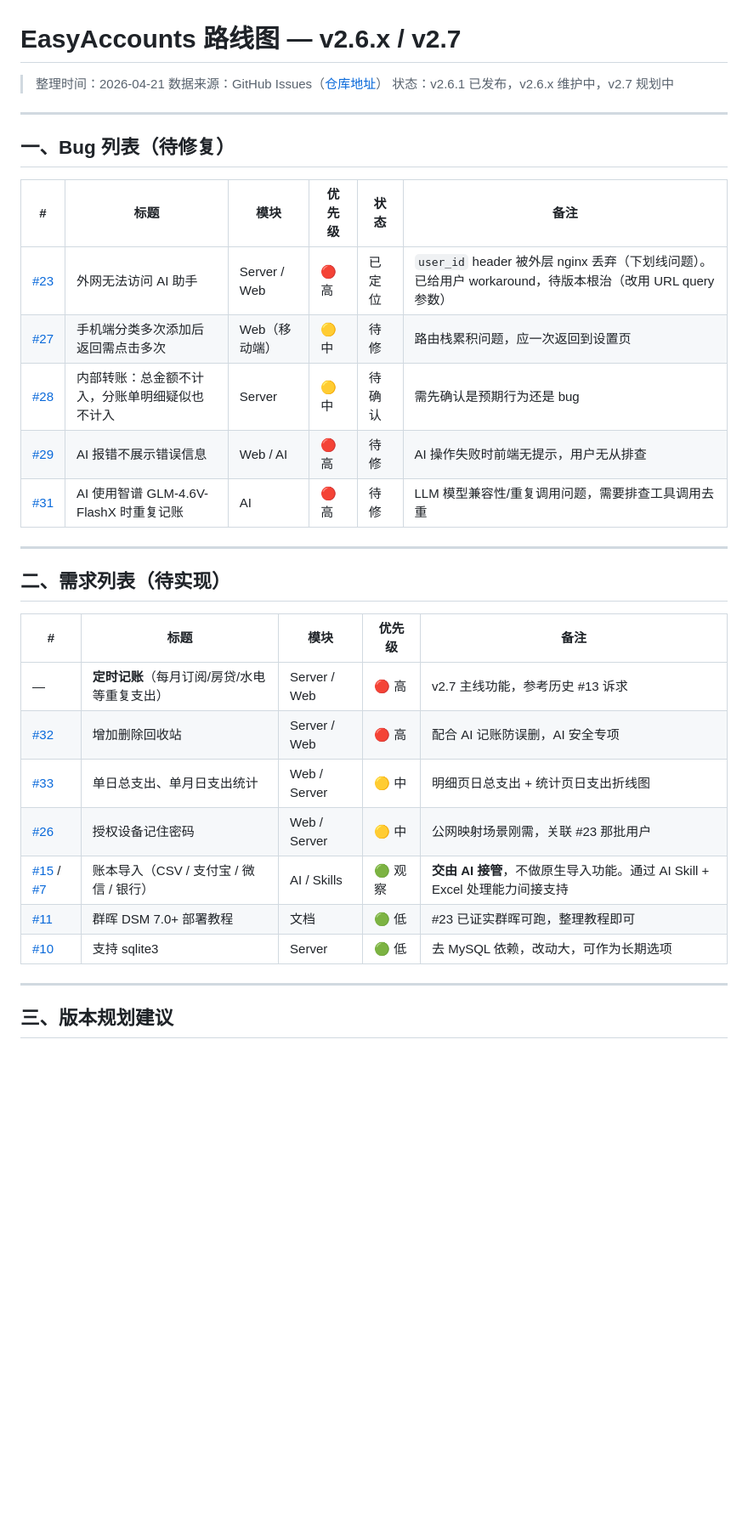
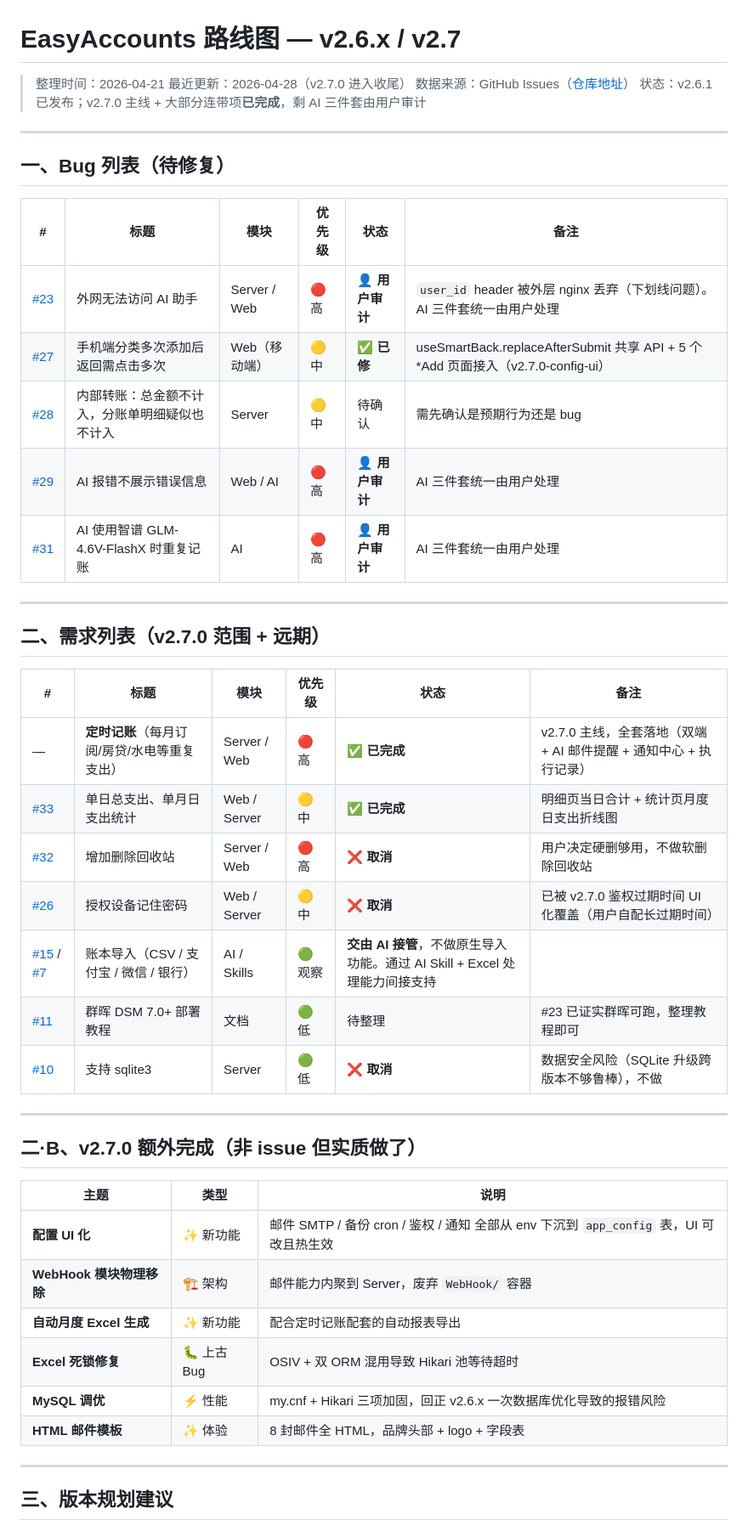
Before and after one commit to QingHeYang/EasyAccountsOpenSource, a Markdown page: docs/roadmap-v2.6-v2.7.md, the part around one of its changes. Shown at 85% size. GitHub-like rendering; blank space fills up the shorter version.

```diff
--- a/docs/roadmap-v2.6-v2.7.md
+++ b/docs/roadmap-v2.6-v2.7.md
@@ -1,8 +1,9 @@
 # EasyAccounts 路线图 — v2.6.x / v2.7
 
 > 整理时间：2026-04-21
+> 最近更新：2026-04-28（v2.7.0 进入收尾）
 > 数据来源：GitHub Issues（[仓库地址](https://github.com/QingHeYang/EasyAccounts/issues)）
-> 状态：v2.6.1 已发布，v2.6.x 维护中，v2.7 规划中
+> 状态：v2.6.1 已发布；v2.7.0 主线 + 大部分连带项**已完成**，剩 AI 三件套由用户审计
 
 ---
 
@@ -10,25 +11,38 @@
 
 | # | 标题 | 模块 | 优先级 | 状态 | 备注 |
 |---|------|------|--------|------|------|
-| [#23](https://github.com/QingHeYang/EasyAccounts/issues/23) | 外网无法访问 AI 助手 | Server / Web | 🔴 高 | 已定位 | `user_id` header 被外层 nginx 丢弃（下划线问题）。已给用户 workaround，待版本根治（改用 URL query 参数） |
-| [#27](https://github.com/QingHeYang/EasyAccounts/issues/27) | 手机端分类多次添加后返回需点击多次 | Web（移动端） | 🟡 中 | 待修 | 路由栈累积问题，应一次返回到设置页 |
+| [#23](https://github.com/QingHeYang/EasyAccounts/issues/23) | 外网无法访问 AI 助手 | Server / Web | 🔴 高 | 👤 **用户审计** | `user_id` header 被外层 nginx 丢弃（下划线问题）。AI 三件套统一由用户处理 |
+| [#27](https://github.com/QingHeYang/EasyAccounts/issues/27) | 手机端分类多次添加后返回需点击多次 | Web（移动端） | 🟡 中 | ✅ **已修** | useSmartBack.replaceAfterSubmit 共享 API + 5 个 *Add 页面接入（v2.7.0-config-ui） |
 | [#28](https://github.com/QingHeYang/EasyAccounts/issues/28) | 内部转账：总金额不计入，分账单明细疑似也不计入 | Server | 🟡 中 | 待确认 | 需先确认是预期行为还是 bug |
-| [#29](https://github.com/QingHeYang/EasyAccounts/issues/29) | AI 报错不展示错误信息 | Web / AI | 🔴 高 | 待修 | AI 操作失败时前端无提示，用户无从排查 |
-| [#31](https://github.com/QingHeYang/EasyAccounts/issues/31) | AI 使用智谱 GLM-4.6V-FlashX 时重复记账 | AI | 🔴 高 | 待修 | LLM 模型兼容性/重复调用问题，需要排查工具调用去重 |
+| [#29](https://github.com/QingHeYang/EasyAccounts/issues/29) | AI 报错不展示错误信息 | Web / AI | 🔴 高 | 👤 **用户审计** | AI 三件套统一由用户处理 |
+| [#31](https://github.com/QingHeYang/EasyAccounts/issues/31) | AI 使用智谱 GLM-4.6V-FlashX 时重复记账 | AI | 🔴 高 | 👤 **用户审计** | AI 三件套统一由用户处理 |
 
 ---
 
-## 二、需求列表（待实现）
+## 二、需求列表（v2.7.0 范围 + 远期）
 
-| # | 标题 | 模块 | 优先级 | 备注 |
-|---|------|------|--------|------|
-| — | **定时记账**（每月订阅/房贷/水电等重复支出） | Server / Web | 🔴 高 | v2.7 主线功能，参考历史 #13 诉求 |
-| [#32](https://github.com/QingHeYang/EasyAccounts/issues/32) | 增加删除回收站 | Server / Web | 🔴 高 | 配合 AI 记账防误删，AI 安全专项 |
-| [#33](https://github.com/QingHeYang/EasyAccounts/issues/33) | 单日总支出、单月日支出统计 | Web / Server | 🟡 中 | 明细页日总支出 + 统计页日支出折线图 |
-| [#26](https://github.com/QingHeYang/EasyAccounts/issues/26) | 授权设备记住密码 | Web / Server | 🟡 中 | 公网映射场景刚需，关联 #23 那批用户 |
+| # | 标题 | 模块 | 优先级 | 状态 | 备注 |
+|---|------|------|--------|------|------|
+| — | **定时记账**（每月订阅/房贷/水电等重复支出） | Server / Web | 🔴 高 | ✅ **已完成** | v2.7.0 主线，全套落地（双端 + AI 邮件提醒 + 通知中心 + 执行记录） |
+| [#33](https://github.com/QingHeYang/EasyAccounts/issues/33) | 单日总支出、单月日支出统计 | Web / Server | 🟡 中 | ✅ **已完成** | 明细页当日合计 + 统计页月度日支出折线图 |
+| [#32](https://github.com/QingHeYang/EasyAccounts/issues/32) | 增加删除回收站 | Server / Web | 🔴 高 | ❌ **取消** | 用户决定硬删够用，不做软删除回收站 |
+| [#26](https://github.com/QingHeYang/EasyAccounts/issues/26) | 授权设备记住密码 | Web / Server | 🟡 中 | ❌ **取消** | 已被 v2.7.0 鉴权过期时间 UI 化覆盖（用户自配长过期时间） |
 | [#15](https://github.com/QingHeYang/EasyAccounts/issues/15) / [#7](https://github.com/QingHeYang/EasyAccounts/issues/7) | 账本导入（CSV / 支付宝 / 微信 / 银行） | AI / Skills | 🟢 观察 | **交由 AI 接管**，不做原生导入功能。通过 AI Skill + Excel 处理能力间接支持 |
-| [#11](https://github.com/QingHeYang/EasyAccounts/issues/11) | 群晖 DSM 7.0+ 部署教程 | 文档 | 🟢 低 | #23 已证实群晖可跑，整理教程即可 |
-| [#10](https://github.com/QingHeYang/EasyAccounts/issues/10) | 支持 sqlite3 | Server | 🟢 低 | 去 MySQL 依赖，改动大，可作为长期选项 |
+| [#11](https://github.com/QingHeYang/EasyAccounts/issues/11) | 群晖 DSM 7.0+ 部署教程 | 文档 | 🟢 低 | 待整理 | #23 已证实群晖可跑，整理教程即可 |
+| [#10](https://github.com/QingHeYang/EasyAccounts/issues/10) | 支持 sqlite3 | Server | 🟢 低 | ❌ **取消** | 数据安全风险（SQLite 升级跨版本不够鲁棒），不做 |
+
+---
+
+## 二·B、v2.7.0 额外完成（非 issue 但实质做了）
+
+| 主题 | 类型 | 说明 |
+|---|---|---|
+| **配置 UI 化** | ✨ 新功能 | 邮件 SMTP / 备份 cron / 鉴权 / 通知 全部从 env 下沉到 `app_config` 表，UI 可改且热生效 |
+| **WebHook 模块物理移除** | 🏗 架构 | 邮件能力内聚到 Server，废弃 `WebHook/` 容器 |
+| **自动月度 Excel 生成** | ✨ 新功能 | 配合定时记账配套的自动报表导出 |
+| **Excel 死锁修复** | 🐛 上古 Bug | OSIV + 双 ORM 混用导致 Hikari 池等待超时 |
+| **MySQL 调优** | ⚡ 性能 | my.cnf + Hikari 三项加固，回正 v2.6.x 一次数据库优化导致的报错风险 |
+| **HTML 邮件模板** | ✨ 体验 | 8 封邮件全 HTML，品牌头部 + logo + 字段表 |
 
 ---
 
```
Also changed, not shown: other parts of docs/roadmap-v2.6-v2.7.md (+42 -18 lines), docs/v2.7.0/changes-collect.md (+13 -0 lines).
